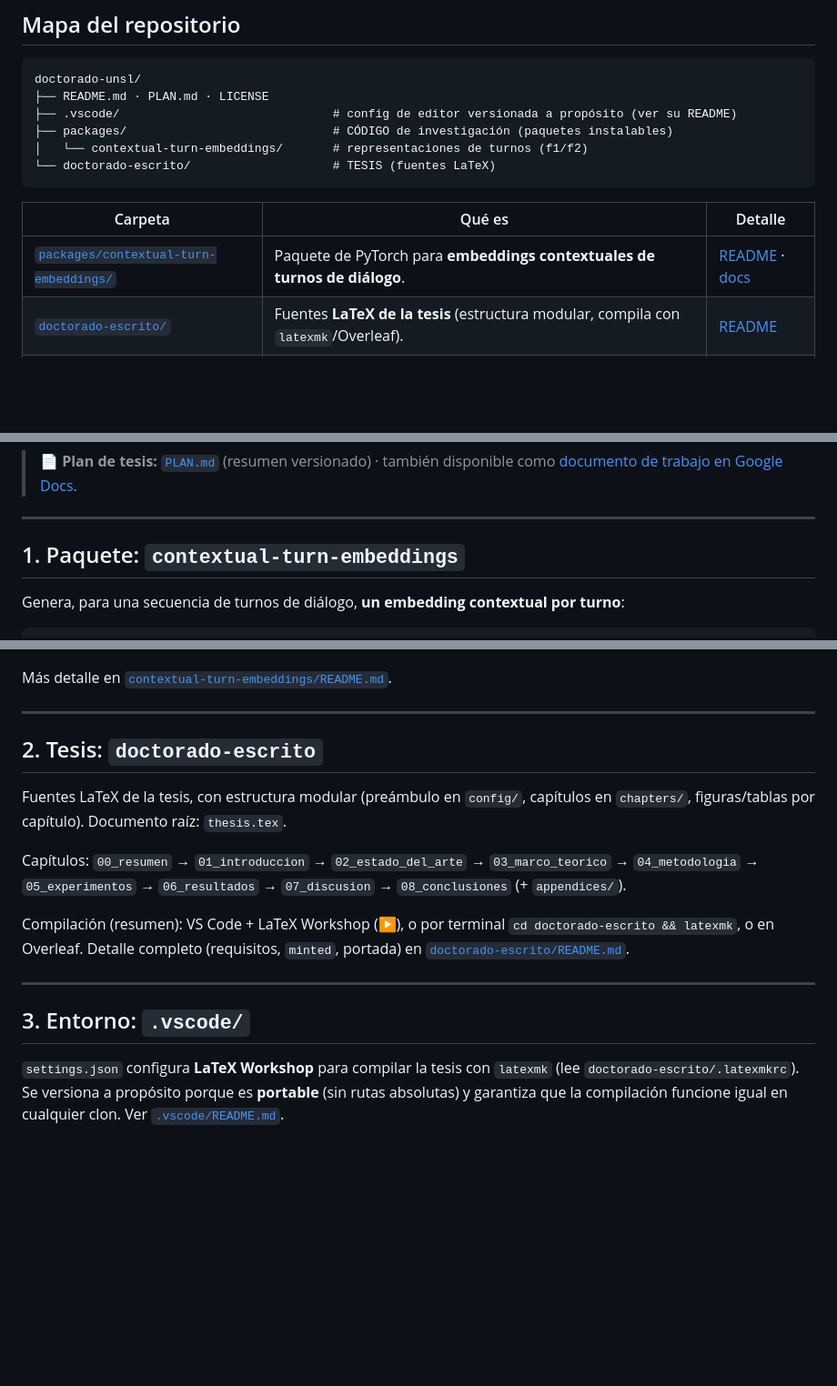
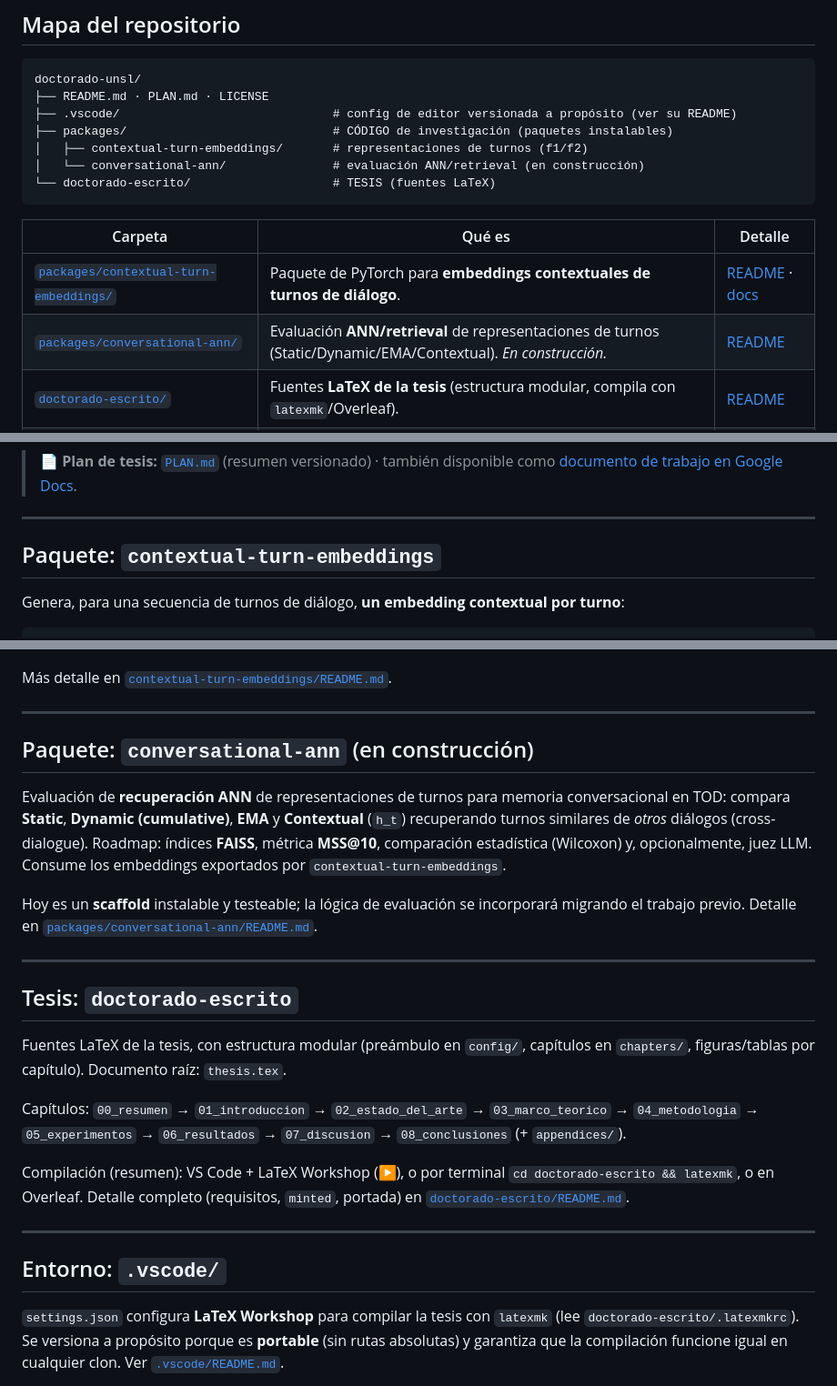
Before and after one commit to jumafernandez/doctorado-unsl, a Markdown page: README.md, 3 parts joined by grey strips. Shown at 91% size. Rendered like a GitHub page; blank space fills up the shorter version.

Commit message:
Add conversational-ann package and README
Introduce a new packages/conversational-ann entry in the README: adds the package to the tree and table of contents, links to its README, and documents it as an installable scaffold for ANN/retrieval evaluation (Static/Dynamic/EMA/Contextual). Provides high-level roadmap (FAISS indexes, MSS@10, Wilcoxon comparisons, optional LLM judge), notes it consumes embeddings from contextual-turn-embeddings, and marks it as "en construcción." Also reflows the README sections to place the new package description before the thesis section.

````diff
--- a/README.md
+++ b/README.md
@@ -19,13 +19,15 @@ doctorado-unsl/
 ├── README.md · PLAN.md · LICENSE
 ├── .vscode/                              # config de editor versionada a propósito (ver su README)
 ├── packages/                             # CÓDIGO de investigación (paquetes instalables)
-│   └── contextual-turn-embeddings/       # representaciones de turnos (f1/f2)
+│   ├── contextual-turn-embeddings/       # representaciones de turnos (f1/f2)
+│   └── conversational-ann/               # evaluación ANN/retrieval (en construcción)
 └── doctorado-escrito/                    # TESIS (fuentes LaTeX)
 ```
 
 | Carpeta | Qué es | Detalle |
 |---|---|---|
 | [`packages/contextual-turn-embeddings/`](packages/contextual-turn-embeddings/README.md) | Paquete de PyTorch para **embeddings contextuales de turnos de diálogo**. | [README](packages/contextual-turn-embeddings/README.md) · [docs](packages/contextual-turn-embeddings/docs/README.md) |
+| [`packages/conversational-ann/`](packages/conversational-ann/README.md) | Evaluación **ANN/retrieval** de representaciones de turnos (Static/Dynamic/EMA/Contextual). *En construcción.* | [README](packages/conversational-ann/README.md) |
 | [`doctorado-escrito/`](doctorado-escrito/README.md) | Fuentes **LaTeX de la tesis** (estructura modular, compila con `latexmk`/Overleaf). | [README](doctorado-escrito/README.md) |
 | [`.vscode/`](.vscode/README.md) | Configuración de **LaTeX Workshop** para compilar la tesis (versionada a propósito, portable). | [README](.vscode/README.md) |
 
@@ -75,7 +77,7 @@ documenta el marco teórico, la metodología y los resultados.
 
 ---
 
-## 1. Paquete: `contextual-turn-embeddings`
+## Paquete: `contextual-turn-embeddings`
 
 Genera, para una secuencia de turnos de diálogo, **un embedding contextual por turno**:
 
@@ -162,7 +164,21 @@ Más detalle en [`contextual-turn-embeddings/README.md`](packages/contextual-tur
 
 ---
 
-## 2. Tesis: `doctorado-escrito`
+## Paquete: `conversational-ann` (en construcción)
+
+Evaluación de **recuperación ANN** de representaciones de turnos para memoria conversacional en
+TOD: compara **Static**, **Dynamic (cumulative)**, **EMA** y **Contextual** (`h_t`) recuperando
+turnos similares de *otros* diálogos (cross-dialogue). Roadmap: índices **FAISS**, métrica
+**MSS@10**, comparación estadística (Wilcoxon) y, opcionalmente, juez LLM. Consume los embeddings
+exportados por `contextual-turn-embeddings`.
+
+Hoy es un **scaffold** instalable y testeable; la lógica de evaluación se incorporará migrando el
+trabajo previo. Detalle en
+[`packages/conversational-ann/README.md`](packages/conversational-ann/README.md).
+
+---
+
+## Tesis: `doctorado-escrito`
 
 Fuentes LaTeX de la tesis, con estructura modular (preámbulo en `config/`, capítulos en
 `chapters/`, figuras/tablas por capítulo). Documento raíz: `thesis.tex`.
@@ -177,7 +193,7 @@ o en Overleaf. Detalle completo (requisitos, `minted`, portada) en
 
 ---
 
-## 3. Entorno: `.vscode/`
+## Entorno: `.vscode/`
 
 `settings.json` configura **LaTeX Workshop** para compilar la tesis con `latexmk` (lee
 `doctorado-escrito/.latexmkrc`). Se versiona a propósito porque es **portable** (sin rutas
````
